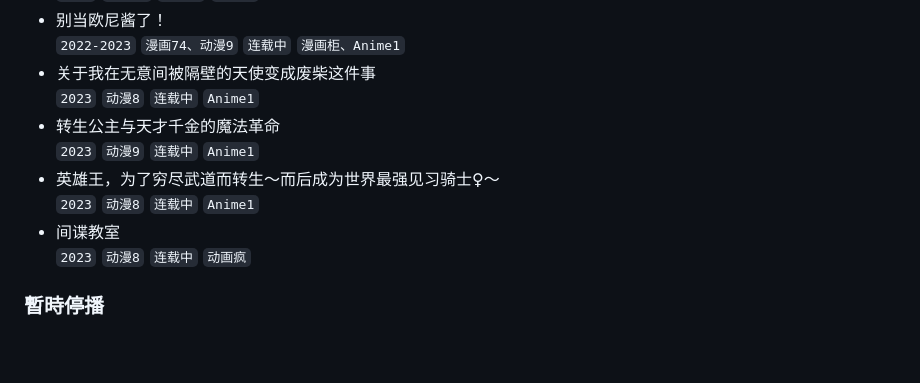
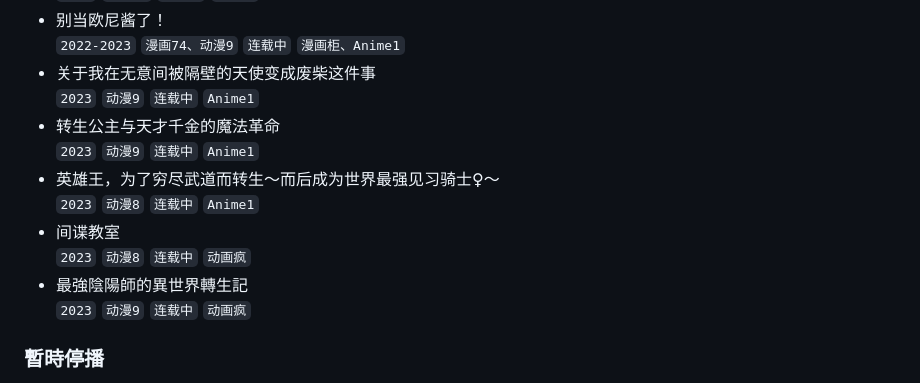
Before and after one commit to wuxian425/wuxian425.github.io, a Markdown page: bangumi/bangumi.md, the part around the change. Rendered like a GitHub page; blank space fills up the shorter version.

Commit message:
小更小更

```diff
--- a/bangumi/bangumi.md
+++ b/bangumi/bangumi.md
@@ -42,13 +42,15 @@
 - 别当欧尼酱了！
   `2022-2023` `漫画74、动漫9` `连载中` `漫画柜、Anime1`
 - 关于我在无意间被隔壁的天使变成废柴这件事
-  `2023` `动漫8` `连载中` `Anime1`
+  `2023` `动漫9` `连载中` `Anime1`
 - 转生公主与天才千金的魔法革命
   `2023` `动漫9` `连载中` `Anime1`
 - 英雄王，为了穷尽武道而转生～而后成为世界最强见习骑士♀～
   `2023` `动漫8` `连载中` `Anime1`
 - 间谍教室
   `2023` `动漫8` `连载中` `动画疯`
+- 最強陰陽師的異世界轉生記
+  `2023` `动漫9` `连载中` `动画疯`
 
 ### 暫時停播
 - 怕痛的我，把防御力点满就对了！ S2
```
